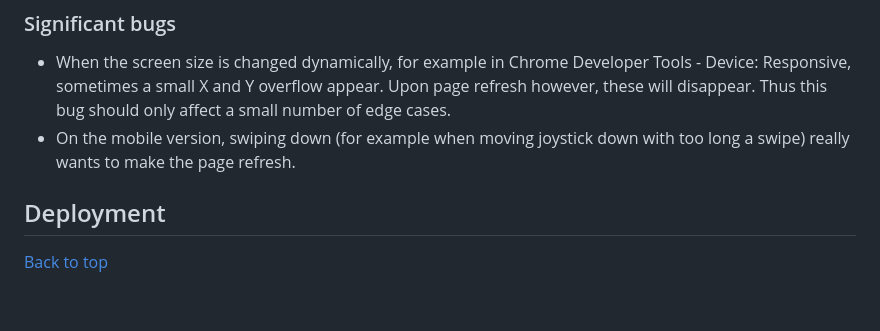
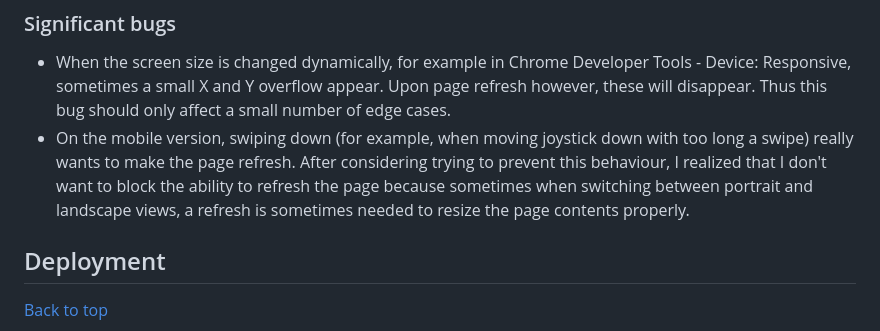
Before and after one commit to LlewBach/ci-samurai, a Markdown page: README.md, the part around the change. Rendered like a GitHub page; blank space fills up the shorter version.

```diff
--- a/README.md
+++ b/README.md
@@ -540,7 +540,7 @@ Each javascript file has a corresponding 'test.js' file. There are 11 test suite
 ### Significant bugs
 
 - When the screen size is changed dynamically, for example in Chrome Developer Tools - Device: Responsive, sometimes a small X and Y overflow appear. Upon page refresh however, these will disappear. Thus this bug should only affect a small number of edge cases.
-- On the mobile version, swiping down (for example when moving joystick down with too long a swipe) really wants to make the page refresh.
+- On the mobile version, swiping down (for example, when moving joystick down with too long a swipe) really wants to make the page refresh. After considering trying to prevent this behaviour, I realized that I don't want to block the ability to refresh the page because sometimes when switching between portrait and landscape views, a refresh is sometimes needed to resize the page contents properly.
 
 
 ## Deployment
```
